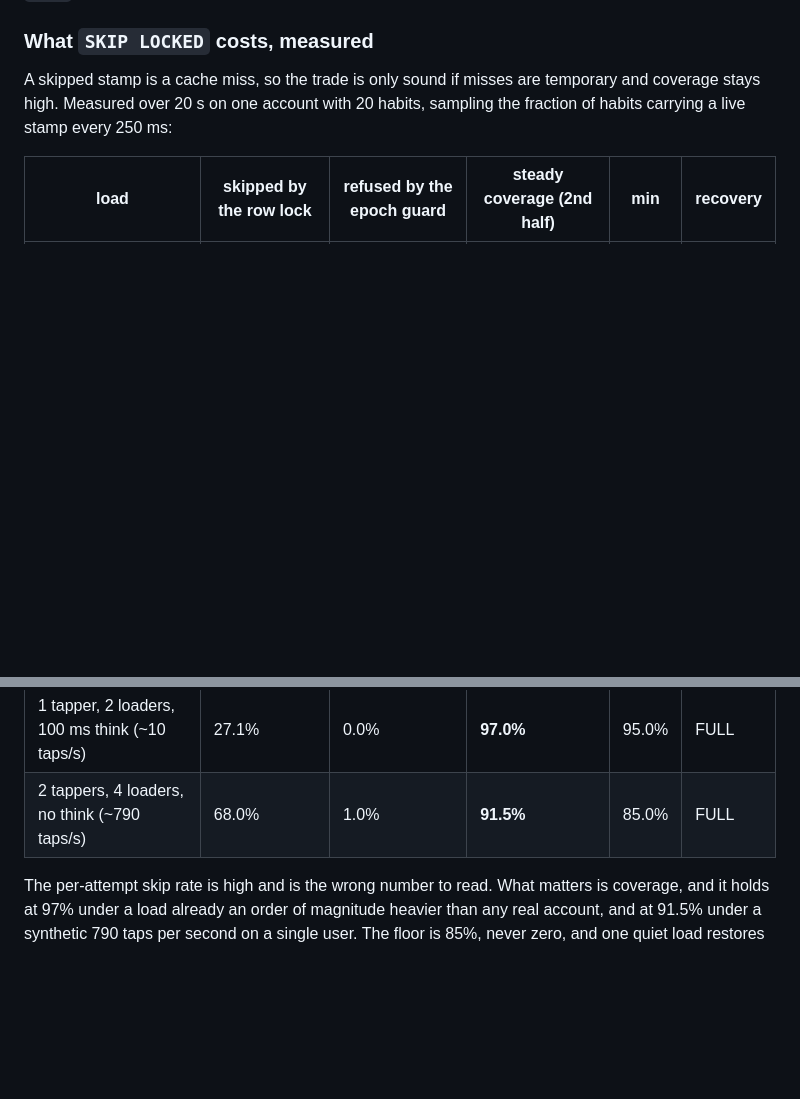
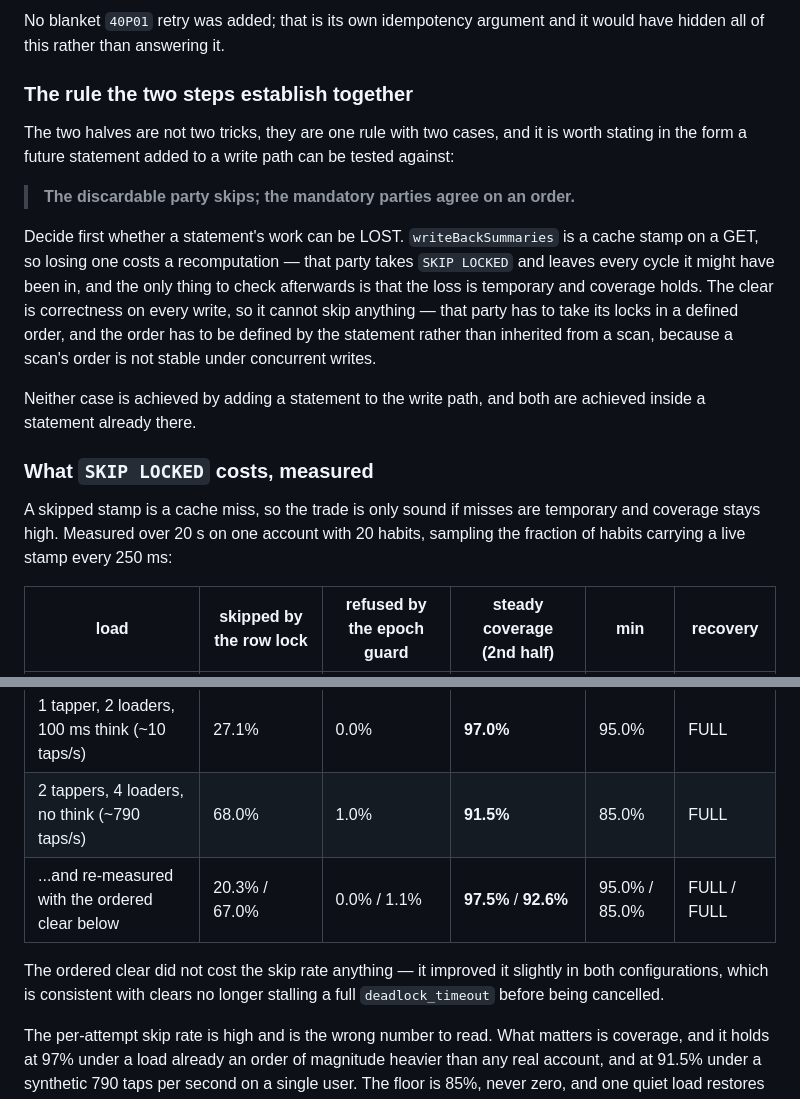
Before and after one commit to easymod0/habiterall, a Markdown page: docs/decisions/caching.md, 2 parts joined by grey strips. Rendered like a GitHub page; blank space fills up the shorter version.

```diff
--- a/docs/decisions/caching.md
+++ b/docs/decisions/caching.md
@@ -1095,3 +1147,25 @@ this rather than answer it.
+No blanket `40P01` retry was added; that is its own idempotency argument and it
+would have hidden all of this rather than answering it.
+
+### The rule the two steps establish together
+
+The two halves are not two tricks, they are one rule with two cases, and it is
+worth stating in the form a future statement added to a write path can be tested
+against:
+
+> **The discardable party skips; the mandatory parties agree on an order.**
+
+Decide first whether a statement's work can be LOST. `writeBackSummaries` is a
+cache stamp on a GET, so losing one costs a recomputation — that party takes
+`SKIP LOCKED` and leaves every cycle it might have been in, and the only thing to
+check afterwards is that the loss is temporary and coverage holds. The clear is
+correctness on every write, so it cannot skip anything — that party has to take
+its locks in a defined order, and the order has to be defined by the statement
+rather than inherited from a scan, because a scan's order is not stable under
+concurrent writes.
+
+Neither case is achieved by adding a statement to the write path, and both are
+achieved inside a statement already there.
 
 ### What `SKIP LOCKED` costs, measured
 
@@ -1103,6 +1177,11 @@ habits, sampling the fraction of habits carrying a live stamp every 250 ms:
 |---|---|---|---|---|---|
 | 1 tapper, 2 loaders, 100 ms think (~10 taps/s) | 27.1% | 0.0% | **97.0%** | 95.0% | FULL |
 | 2 tappers, 4 loaders, no think (~790 taps/s) | 68.0% | 1.0% | **91.5%** | 85.0% | FULL |
+| ...and re-measured with the ordered clear below | 20.3% / 67.0% | 0.0% / 1.1% | **97.5%** / **92.6%** | 95.0% / 85.0% | FULL / FULL |
+
+The ordered clear did not cost the skip rate anything — it improved it slightly
+in both configurations, which is consistent with clears no longer stalling a
+full `deadlock_timeout` before being cancelled.
 
 The per-attempt skip rate is high and is the wrong number to read. What matters
 is coverage, and it holds at 97% under a load already an order of magnitude
```
Also changed, not shown: other parts of docs/decisions/caching.md (+66 -14 lines), CLAUDE.md (+18 -0 lines).
